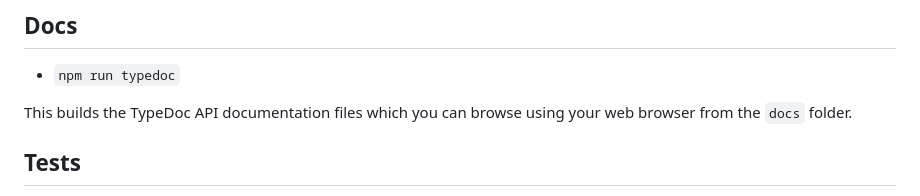
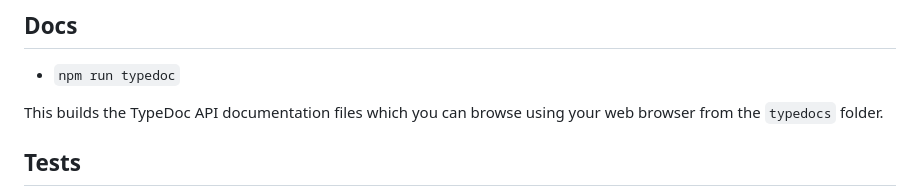
Before and after one commit to lightning-js/threadx, a Markdown page: README.md, the part around the change. Drawn GitHub-style.

```diff
--- a/README.md
+++ b/README.md
@@ -42,7 +42,7 @@ and automatically recompile
 - `npm run typedoc`
 
 This builds the TypeDoc API documentation files which you can browse using your
-web browser from the `docs` folder.
+web browser from the `typedocs` folder.
 
 ## Tests
 
```
